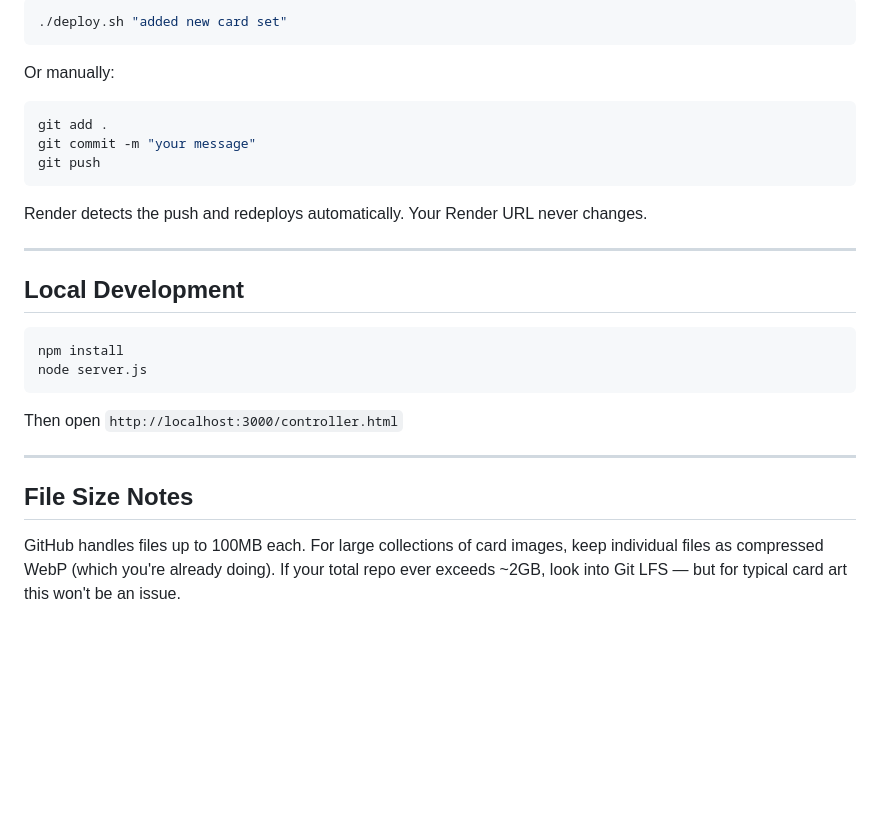
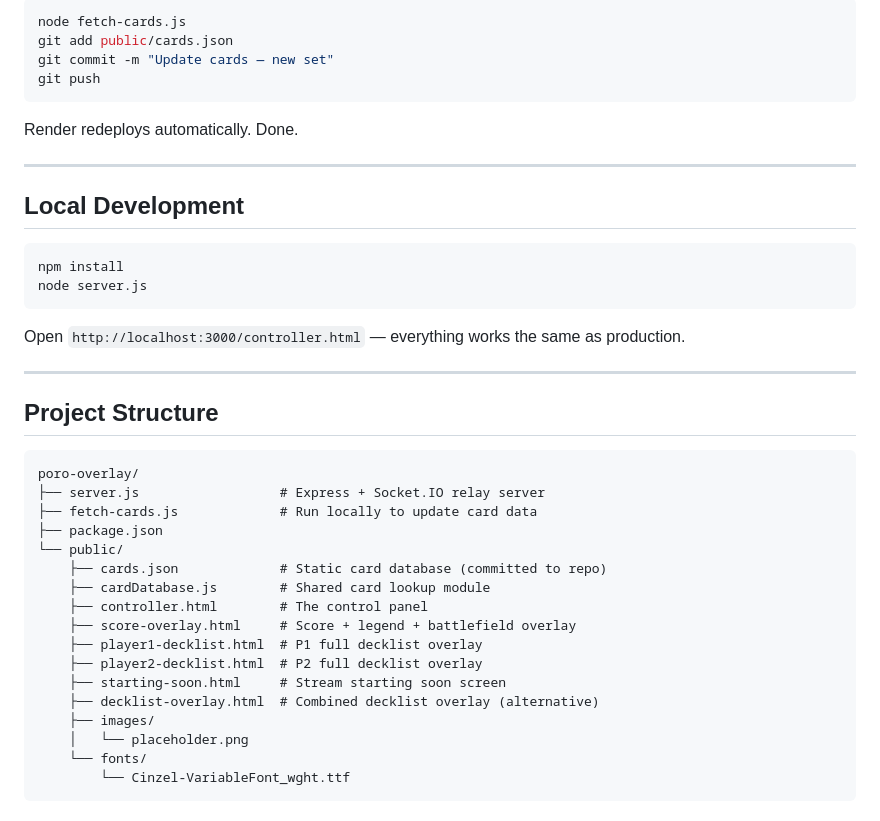
Before and after one commit to Timthekoala/poro-overlay-online, a Markdown page: README.md, the part around one of its changes. Drawn GitHub-style; blank space fills up the shorter version.

````diff
--- a/README.md
+++ b/README.md
@@ -111,16 +166,12 @@ Any time you add new card art, update overlays, or change anything:
 
 ```bash
-./deploy.sh "added new card set"
-```
-
-Or manually:
-```bash
-git add .
-git commit -m "your message"
+node fetch-cards.js
+git add public/cards.json
+git commit -m "Update cards — new set"
 git push
 ```
 
-Render detects the push and redeploys automatically. Your Render URL never changes.
+Render redeploys automatically. Done.
 
 ---
 
@@ -131,10 +182,28 @@ npm install
 node server.js
 ```
 
-Then open `http://localhost:3000/controller.html`
+Open `http://localhost:3000/controller.html` — everything works the same as production.
 
 ---
 
-## File Size Notes
+## Project Structure
 
-GitHub handles files up to 100MB each. For large collections of card images, keep individual files as compressed WebP (which you're already doing). If your total repo ever exceeds ~2GB, look into Git LFS — but for typical card art this won't be an issue.
+```
+poro-overlay/
+├── server.js                  # Express + Socket.IO relay server
+├── fetch-cards.js             # Run locally to update card data
+├── package.json
+└── public/
+    ├── cards.json             # Static card database (committed to repo)
+    ├── cardDatabase.js        # Shared card lookup module
+    ├── controller.html        # The control panel
+    ├── score-overlay.html     # Score + legend + battlefield overlay
+    ├── player1-decklist.html  # P1 full decklist overlay
+    ├── player2-decklist.html  # P2 full decklist overlay
+    ├── starting-soon.html     # Stream starting soon screen
+    ├── decklist-overlay.html  # Combined decklist overlay (alternative)
+    ├── images/
+    │   └── placeholder.png
+    └── fonts/
+        └── Cinzel-VariableFont_wght.ttf
+```
````
Also changed, not shown: other parts of README.md (+110 -55 lines).
